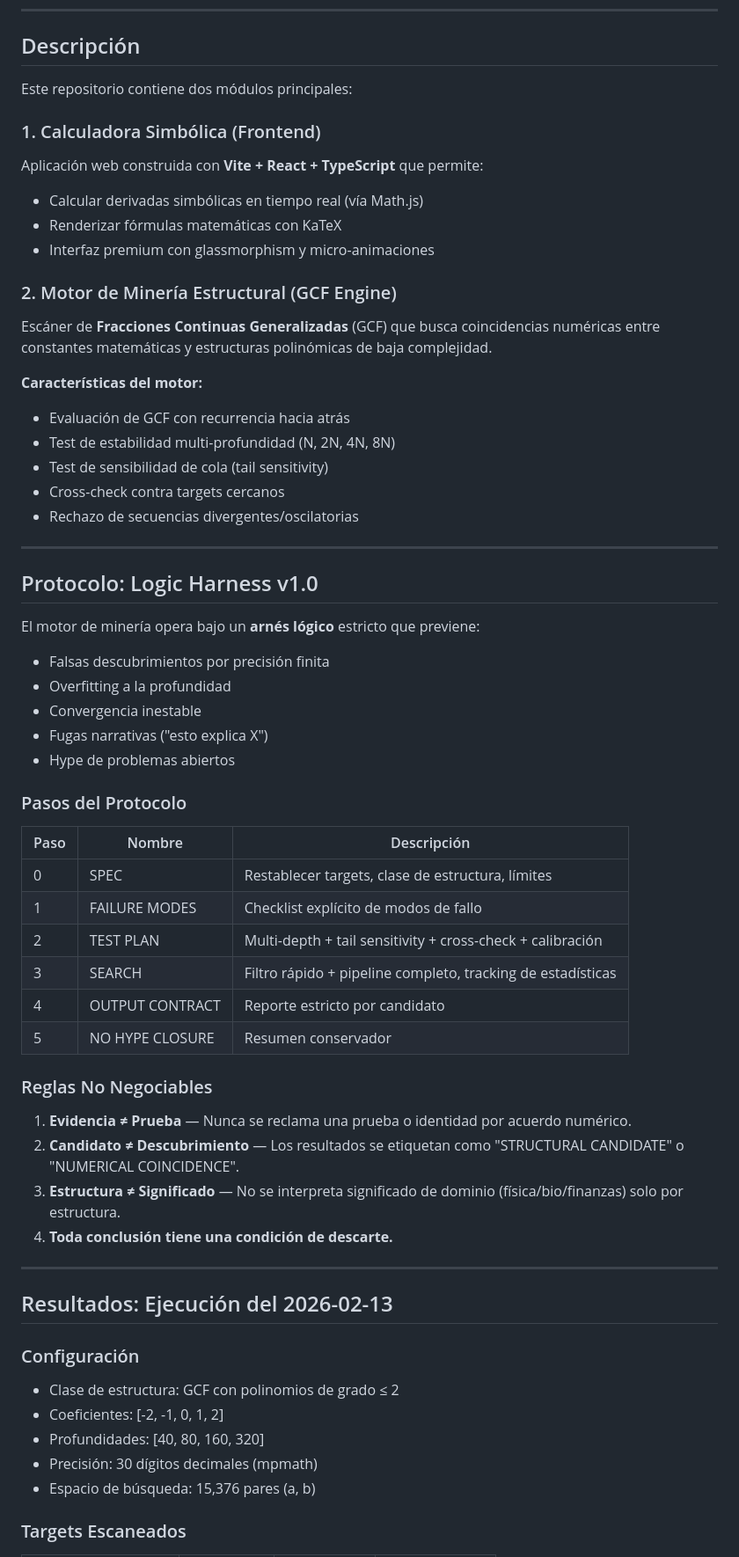
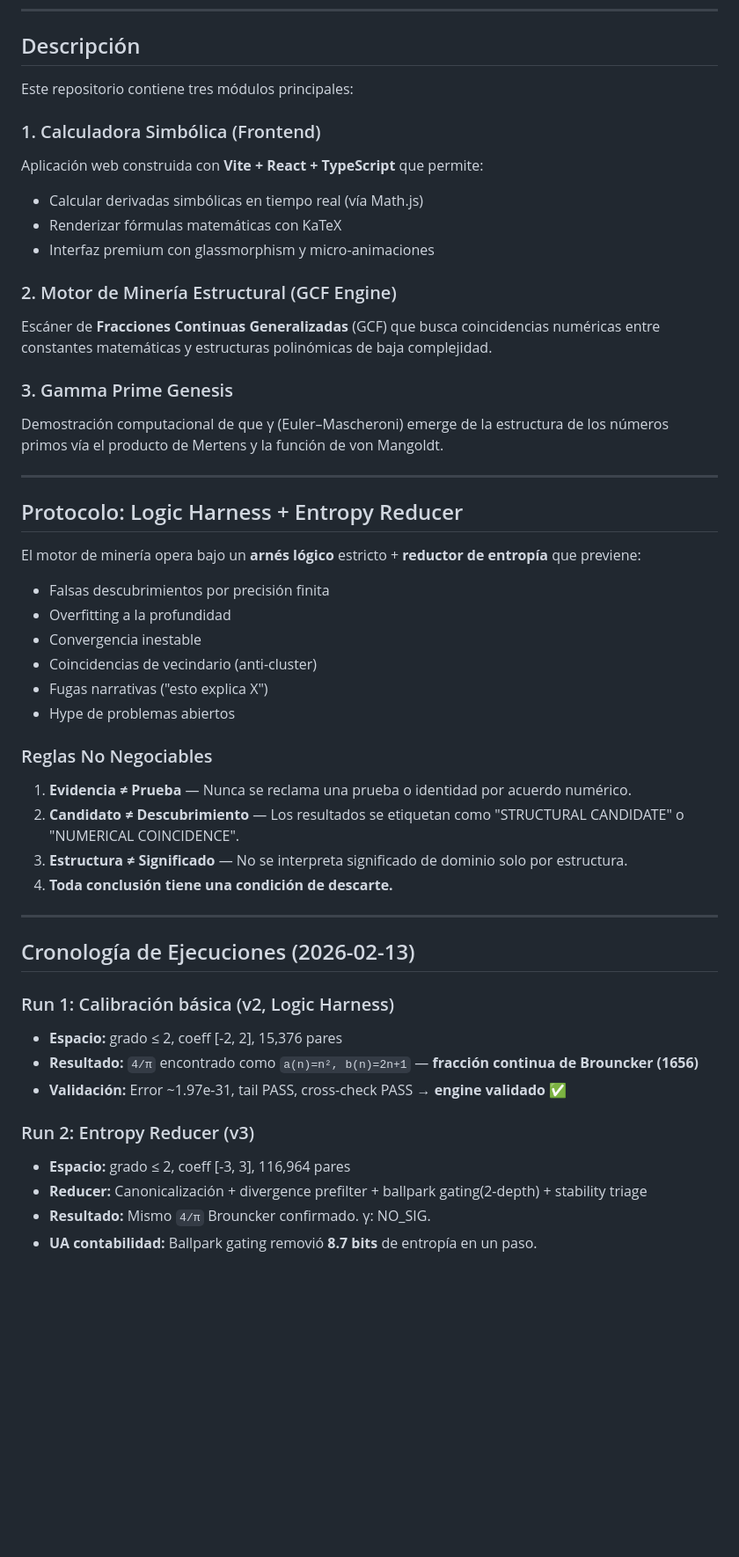
Before and after one commit to Gahenax/calculo-avanzado-asistido, a Markdown page: README.md, the part around one of its changes. Shown at 88% size. Rendered like a GitHub page; blank space fills up the shorter version.

```diff
--- a/README.md
+++ b/README.md
@@ -8,7 +8,7 @@
 
 ## Descripción
 
-Este repositorio contiene dos módulos principales:
+Este repositorio contiene tres módulos principales:
 
 ### 1. Calculadora Simbólica (Frontend)
 Aplicación web construida con **Vite + React + TypeScript** que permite:
@@ -19,51 +19,39 @@ Aplicación web construida con **Vite + React + TypeScript** que permite:
 ### 2. Motor de Minería Estructural (GCF Engine)
 Escáner de **Fracciones Continuas Generalizadas** (GCF) que busca coincidencias numéricas entre constantes matemáticas y estructuras polinómicas de baja complejidad.
 
-**Características del motor:**
-- Evaluación de GCF con recurrencia hacia atrás
-- Test de estabilidad multi-profundidad (N, 2N, 4N, 8N)
-- Test de sensibilidad de cola (tail sensitivity)
-- Cross-check contra targets cercanos
-- Rechazo de secuencias divergentes/oscilatorias
+### 3. Gamma Prime Genesis
+Demostración computacional de que γ (Euler–Mascheroni) emerge de la estructura de los números primos vía el producto de Mertens y la función de von Mangoldt.
 
 ---
 
-## Protocolo: Logic Harness v1.0
+## Protocolo: Logic Harness + Entropy Reducer
 
-El motor de minería opera bajo un **arnés lógico** estricto que previene:
+El motor de minería opera bajo un **arnés lógico** estricto + **reductor de entropía** que previene:
 - Falsas descubrimientos por precisión finita
 - Overfitting a la profundidad
 - Convergencia inestable
+- Coincidencias de vecindario (anti-cluster)
 - Fugas narrativas ("esto explica X")
 - Hype de problemas abiertos
-
-### Pasos del Protocolo
-
-| Paso | Nombre | Descripción |
-|------|--------|-------------|
-| 0 | SPEC | Restablecer targets, clase de estructura, límites |
-| 1 | FAILURE MODES | Checklist explícito de modos de fallo |
-| 2 | TEST PLAN | Multi-depth + tail sensitivity + cross-check + calibración |
-| 3 | SEARCH | Filtro rápido + pipeline completo, tracking de estadísticas |
-| 4 | OUTPUT CONTRACT | Reporte estricto por candidato |
-| 5 | NO HYPE CLOSURE | Resumen conservador |
 
 ### Reglas No Negociables
 1. **Evidencia ≠ Prueba** — Nunca se reclama una prueba o identidad por acuerdo numérico.
 2. **Candidato ≠ Descubrimiento** — Los resultados se etiquetan como "STRUCTURAL CANDIDATE" o "NUMERICAL COINCIDENCE".
-3. **Estructura ≠ Significado** — No se interpreta significado de dominio (física/bio/finanzas) solo por estructura.
+3. **Estructura ≠ Significado** — No se interpreta significado de dominio solo por estructura.
 4. **Toda conclusión tiene una condición de descarte.**
 
 ---
 
-## Resultados: Ejecución del 2026-02-13
+## Cronología de Ejecuciones (2026-02-13)
 
-### Configuración
-- Clase de estructura: GCF con polinomios de grado ≤ 2
-- Coeficientes: [-2, -1, 0, 1, 2]
-- Profundidades: [40, 80, 160, 320]
-- Precisión: 30 dígitos decimales (mpmath)
-- Espacio de búsqueda: 15,376 pares (a, b)
+### Run 1: Calibración básica (v2, Logic Harness)
+- **Espacio:** grado ≤ 2, coeff [-2, 2], 15,376 pares
+- **Resultado:** `4/π` encontrado como `a(n)=n², b(n)=2n+1` — **fracción continua de Brouncker (1656)**
+- **Validación:** Error ~1.97e-31, tail PASS, cross-check PASS → **engine validado** ✅
 
-### Targets Escaneados
+### Run 2: Entropy Reducer (v3)
+- **Espacio:** grado ≤ 2, coeff [-3, 3], 116,964 pares
+- **Reducer:** Canonicalización + divergence prefilter + ballpark gating(2-depth) + stability triage
+- **Resultado:** Mismo `4/π` Brouncker confirmado. γ: NO_SIG.
+- **UA contabilidad:** Ballpark gating removió **8.7 bits** de entropía en un paso.
 
```
Also changed, not shown: other parts of README.md (+47 -41 lines).
